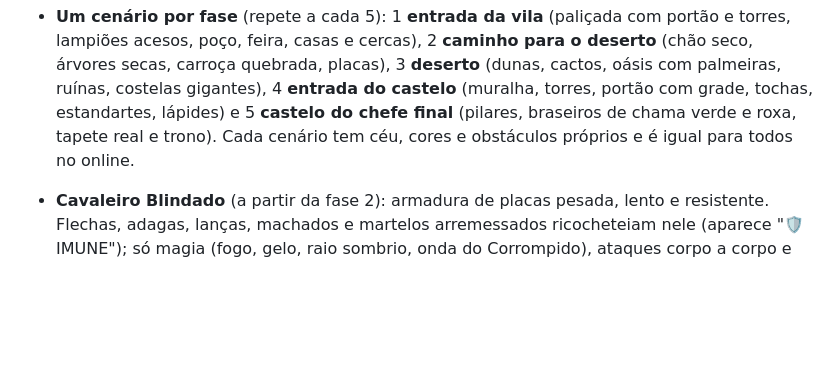
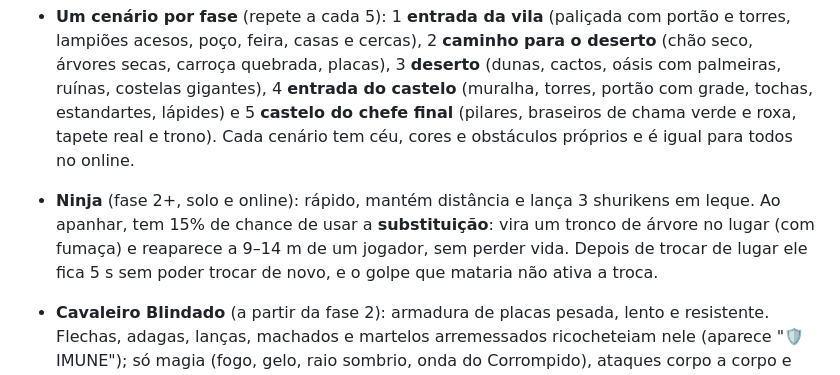
Before and after one commit to beuworf/Arena-de-honra-, a Markdown page: README.md, the part around the change. GitHub-like rendering; blank space fills up the shorter version.

```diff
--- a/README.md
+++ b/README.md
@@ -153,6 +153,7 @@ em **Configurações**.
 - **Tela de abertura:** ao abrir o jogo aparece a marca **beuworf** (um urso de guerra em vermelho-sangue, desenho original) por uns 2,5 s; um toque ou tecla pula.
 - **Som e música do próprio jogo:** todos os efeitos (golpes, golpe pesado, impacto, explosão, raio, flechas, pulo, esquiva, cura, nível, chefe) e a trilha são gerados na hora pelo navegador, sem arquivos de áudio de terceiros. A música é procedural em ré menor com tambores tribais e muda sozinha entre menu (calma), combate e chefe (mais rápida). Em *Configurações* há **volume geral**, **música** e **efeitos** separados (0–100%) e o botão de mudo; dá para zerar a música e ouvir a sua ou conversar no Discord. O som pausa quando o jogo sai da tela.
 - **Um cenário por fase** (repete a cada 5): 1 **entrada da vila** (paliçada com portão e torres, lampiões acesos, poço, feira, casas e cercas), 2 **caminho para o deserto** (chão seco, árvores secas, carroça quebrada, placas), 3 **deserto** (dunas, cactos, oásis com palmeiras, ruínas, costelas gigantes), 4 **entrada do castelo** (muralha, torres, portão com grade, tochas, estandartes, lápides) e 5 **castelo do chefe final** (pilares, braseiros de chama verde e roxa, tapete real e trono). Cada cenário tem céu, cores e obstáculos próprios e é igual para todos no online.
+- **Ninja** (fase 2+, solo e online): rápido, mantém distância e lança 3 shurikens em leque. Ao apanhar, tem 15% de chance de usar a **substituição**: vira um tronco de árvore no lugar (com fumaça) e reaparece a 9–14 m de um jogador, sem perder vida. Depois de trocar de lugar ele fica 5 s sem poder trocar de novo, e o golpe que mataria não ativa a troca.
 - **Cavaleiro Blindado** (a partir da fase 2): armadura de placas pesada, lento e resistente. Flechas, adagas, lanças, machados e martelos arremessados ricocheteiam nele (aparece "🛡 IMUNE"); só magia (fogo, gelo, raio sombrio, onda do Corrompido), ataques corpo a corpo e explosões o ferem. Em partidas com Arqueiro de arco ele aparece desde a fase 1 e com frequência bem maior, para o arqueiro não vencer só parado atirando.
 - **Inimigos exclusivos do online** (não aparecem no solo; cerca de 1 em cada 5 inimigos novos no online). Cada um pune um jeito de jogar, e aparece mais quando há jogadores daquele estilo no grupo:
   - **Caçador de Sombras** (fase 1+): some em fumaça e reaparece atrás de um jogador com um círculo roxo de aviso; quem fica parado é atingido.
```
Also changed, not shown: docs/ninja-substituicao.png (added), 2 other files.
